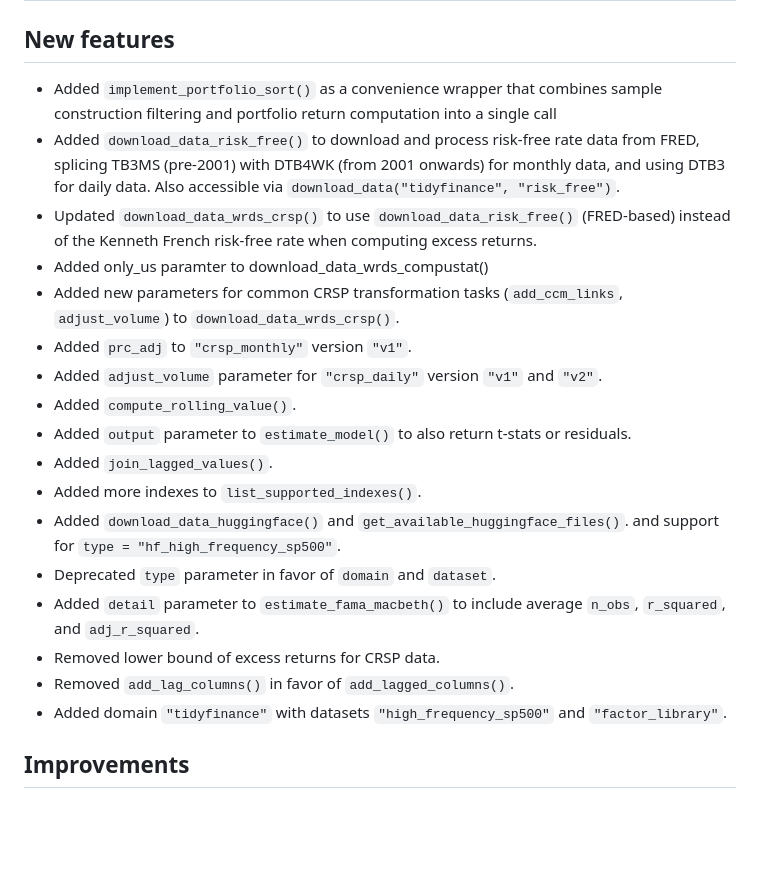
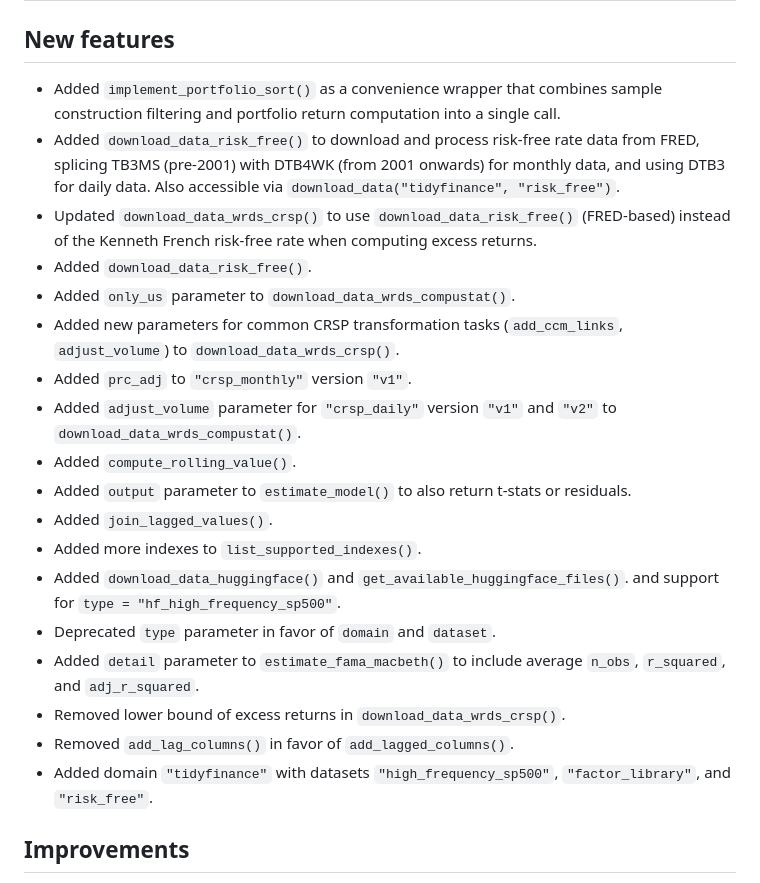
Before and after one commit to tidy-finance/r-tidyfinance, a Markdown page: NEWS.md, the part around the change. Rendered like a GitHub page; blank space fills up the shorter version.

Commit message:
Polishi NEWS.md

```diff
--- a/NEWS.md
+++ b/NEWS.md
@@ -2,8 +2,7 @@
 
 ## New features
 
-- Added `implement_portfolio_sort()` as a convenience wrapper that combines sample construction filtering
-  and portfolio return computation into a single call
+- Added `implement_portfolio_sort()` as a convenience wrapper that combines sample construction filtering and portfolio return computation into a single call.
 - Added `download_data_risk_free()` to download and process risk-free rate
   data from FRED, splicing TB3MS (pre-2001) with DTB4WK (from 2001
   onwards) for monthly data, and using DTB3 for daily data. Also
@@ -11,10 +10,12 @@
 - Updated `download_data_wrds_crsp()` to use `download_data_risk_free()`
   (FRED-based) instead of the Kenneth French risk-free rate when
   computing excess returns.
-- Added only_us paramter to download_data_wrds_compustat()
+- Added `download_data_risk_free()`.
+- Added `only_us` parameter to `download_data_wrds_compustat()`.
 - Added new parameters for common CRSP transformation tasks (`add_ccm_links`, `adjust_volume`) to `download_data_wrds_crsp()`.
 - Added `prc_adj` to `"crsp_monthly"` version `"v1"`.
-- Added `adjust_volume` parameter for `"crsp_daily"` version `"v1"` and `"v2"`.
+- Added `adjust_volume` parameter for `"crsp_daily"` version `"v1"` and `"v2"`
+ to `download_data_wrds_compustat()`.
 - Added `compute_rolling_value()`.
 - Added `output` parameter to `estimate_model()` to also return t-stats or residuals.
 - Added `join_lagged_values()`.
@@ -22,9 +23,9 @@
 - Added `download_data_huggingface()` and `get_available_huggingface_files()`. and support for `type = "hf_high_frequency_sp500"`.
 - Deprecated `type` parameter in favor of `domain` and `dataset`.
 - Added `detail` parameter to `estimate_fama_macbeth()` to include average `n_obs`, `r_squared`, and `adj_r_squared`.
-- Removed lower bound of excess returns for CRSP data.
+- Removed lower bound of excess returns in `download_data_wrds_crsp()`.
 - Removed `add_lag_columns()` in favor of `add_lagged_columns()`.
-- Added domain `"tidyfinance"` with datasets `"high_frequency_sp500"` and `"factor_library"`.
+- Added domain `"tidyfinance"` with datasets `"high_frequency_sp500"`, `"factor_library"`, and `"risk_free"`.
 
 ## Improvements
 
```
